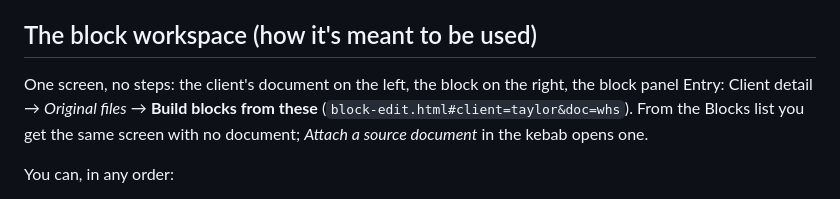
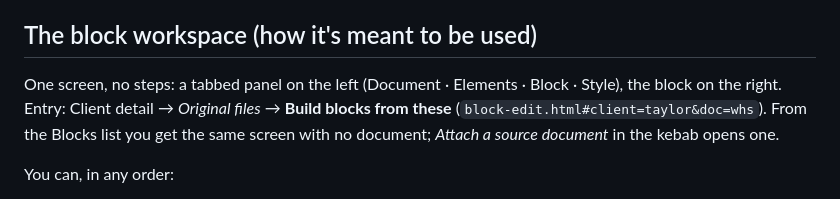
Before and after one commit to daandydoan/tenderfy-admin, a Markdown page: DEMO-NOTES.md, the part around the change. Drawn GitHub-style.

Commit message:
DEMO-NOTES: fix workspace line

```diff
--- a/DEMO-NOTES.md
+++ b/DEMO-NOTES.md
@@ -6,7 +6,7 @@ the "For developers" notes are what the mockup deliberately fakes.
 
 ## The block workspace (how it's meant to be used)
 
-One screen, no steps: the client's document on the left, the block on the right, the block panel
+One screen, no steps: a tabbed panel on the left (Document · Elements · Block · Style), the block on the right.
 Entry: Client detail → *Original files* → **Build blocks from these**
 (`block-edit.html#client=taylor&doc=whs`). From the Blocks list you get the same screen with no document;
 *Attach a source document* in the kebab opens one.
```
